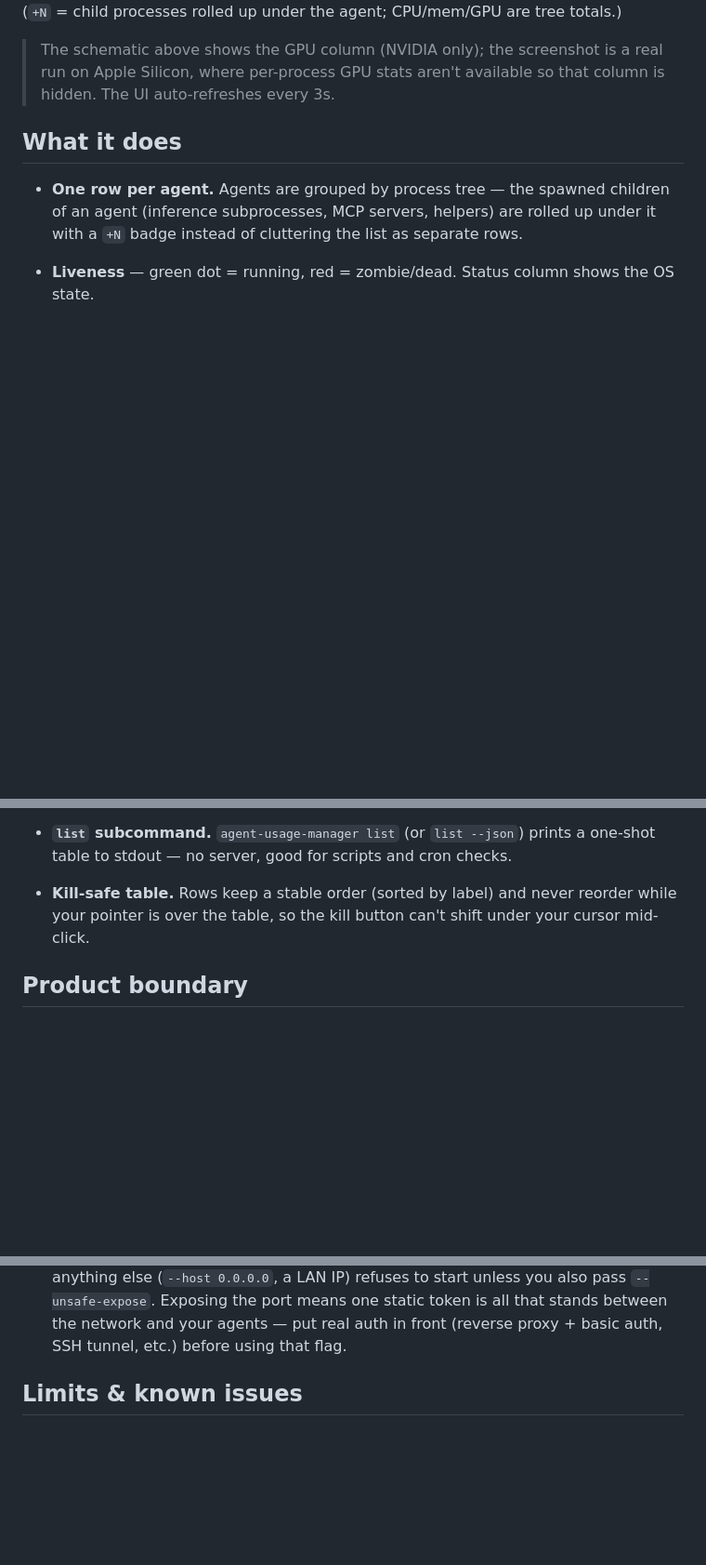
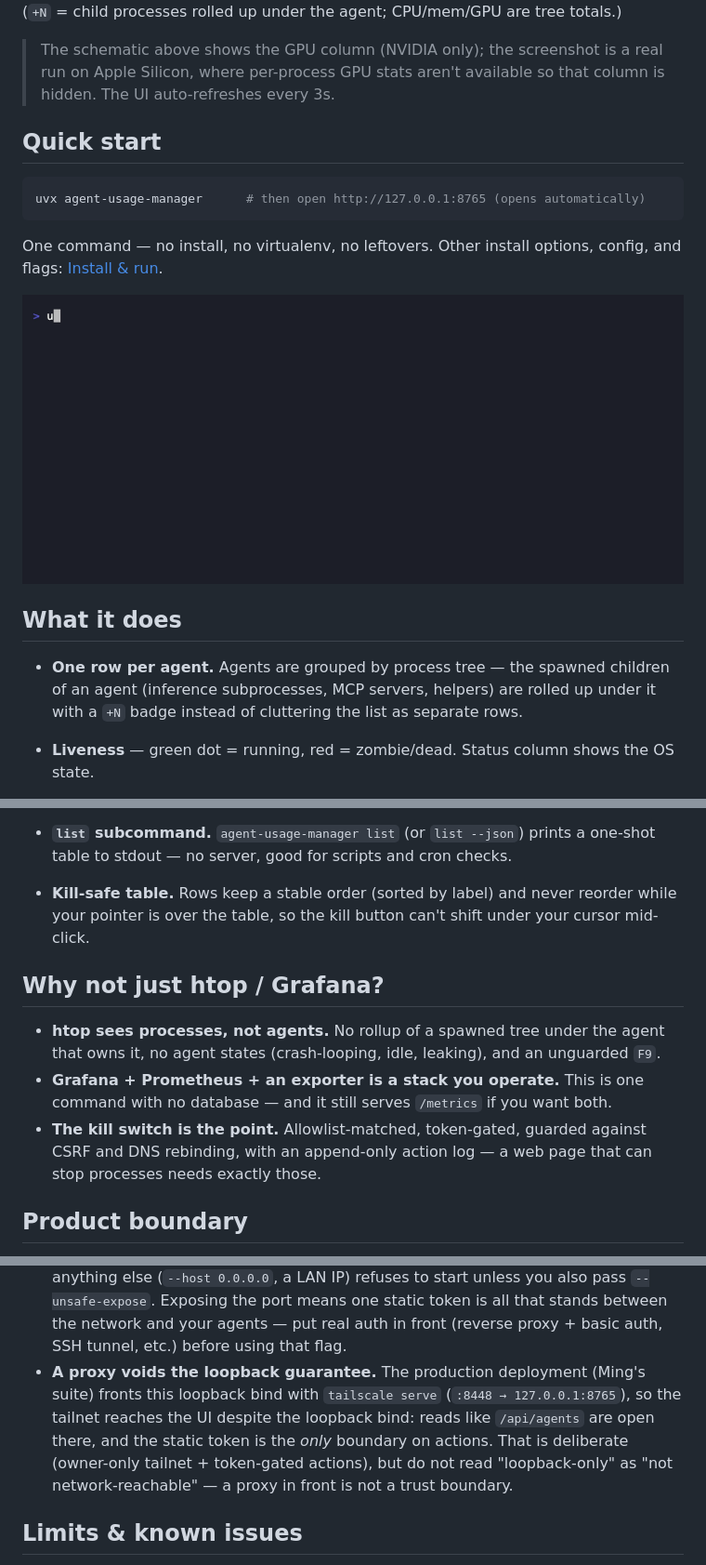
Before and after one commit to minglong51/agent-usage-manager, a Markdown page: README.md, 3 parts joined by grey strips. Shown: that part at 93% size. Drawn GitHub-style; pictures changed too: docs/demo.gif (added); blank space fills up the shorter version.

Commit message:
launch prep: quick start above the fold, why-not-htop section, terminal demo GIF (vhs demo.tape)

````diff
--- a/README.md
+++ b/README.md
@@ -29,6 +29,17 @@ ollama         50122  ● running     3.1    9210    14080     6h 02m  ollama ru
 > The schematic above shows the GPU column (NVIDIA only); the screenshot is a real
 > run on Apple Silicon, where per-process GPU stats aren't available so that column
 > is hidden. The UI auto-refreshes every 3s.
+
+## Quick start
+
+```bash
+uvx agent-usage-manager      # then open http://127.0.0.1:8765 (opens automatically)
+```
+
+One command — no install, no virtualenv, no leftovers. Other install options,
+config, and flags: [Install & run](#install--run).
+
+![one command to a live dashboard](docs/demo.gif)
 
 ## What it does
 
@@ -88,6 +99,17 @@ ollama         50122  ● running     3.1    9210    14080     6h 02m  ollama ru
   while your pointer is over the table, so the kill button can't shift under your
   cursor mid-click.
 
+## Why not just htop / Grafana?
+
+- **htop sees processes, not agents.** No rollup of a spawned tree under the
+  agent that owns it, no agent states (crash-looping, idle, leaking), and an
+  unguarded `F9`.
+- **Grafana + Prometheus + an exporter is a stack you operate.** This is one
+  command with no database — and it still serves `/metrics` if you want both.
+- **The kill switch is the point.** Allowlist-matched, token-gated, guarded
+  against CSRF and DNS rebinding, with an append-only action log — a web page
+  that can stop processes needs exactly those.
+
 ## Product boundary
 
 `agent-usage-manager` is intentionally **not** a fleet scheduler, dispatcher, or
@@ -143,6 +165,13 @@ This is the important part — a web page that can kill processes needs guardrai
   also pass `--unsafe-expose`. Exposing the port means one static token is all
   that stands between the network and your agents — put real auth in front
   (reverse proxy + basic auth, SSH tunnel, etc.) before using that flag.
+- **A proxy voids the loopback guarantee.** The production deployment (Ming's
+  suite) fronts this loopback bind with `tailscale serve` (`:8448 → 127.0.0.1:8765`),
+  so the tailnet reaches the UI despite the loopback bind: reads like
+  `/api/agents` are open there, and the static token is the *only* boundary on
+  actions. That is deliberate (owner-only tailnet + token-gated actions), but do
+  not read "loopback-only" as "not network-reachable" — a proxy in front is not
+  a trust boundary.
 
 ## Limits & known issues
 
````
Also changed, not shown: other parts of README.md (+1 -1 lines), 1 other file.
